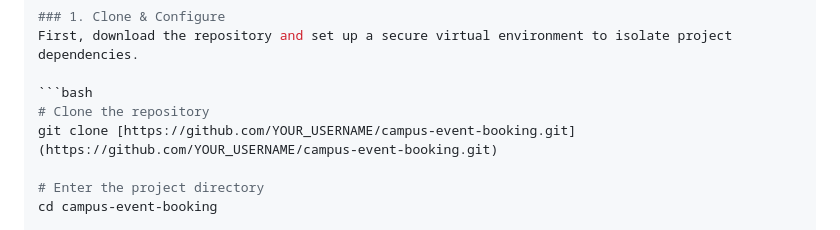
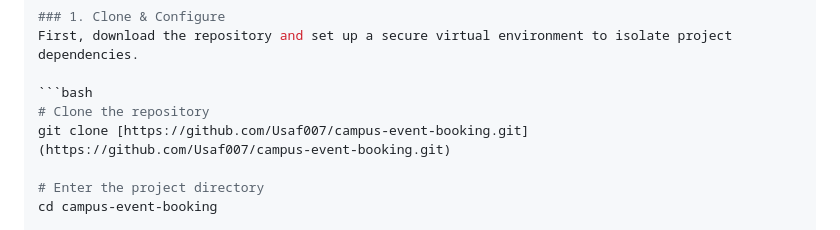
Before and after one commit to Usaf007/Campus-Event-Booking, a Markdown page: README.md, the part around the change. Rendered like a GitHub page.

Commit message:
Refined installation instructions

````diff
--- a/README.md
+++ b/README.md
@@ -82,7 +82,7 @@ First, download the repository and set up a secure virtual environment to isolat
 
 ```bash
 # Clone the repository
-git clone [https://github.com/YOUR_USERNAME/campus-event-booking.git](https://github.com/YOUR_USERNAME/campus-event-booking.git)
+git clone [https://github.com/Usaf007/campus-event-booking.git](https://github.com/Usaf007/campus-event-booking.git)
 
 # Enter the project directory
 cd campus-event-booking
````
